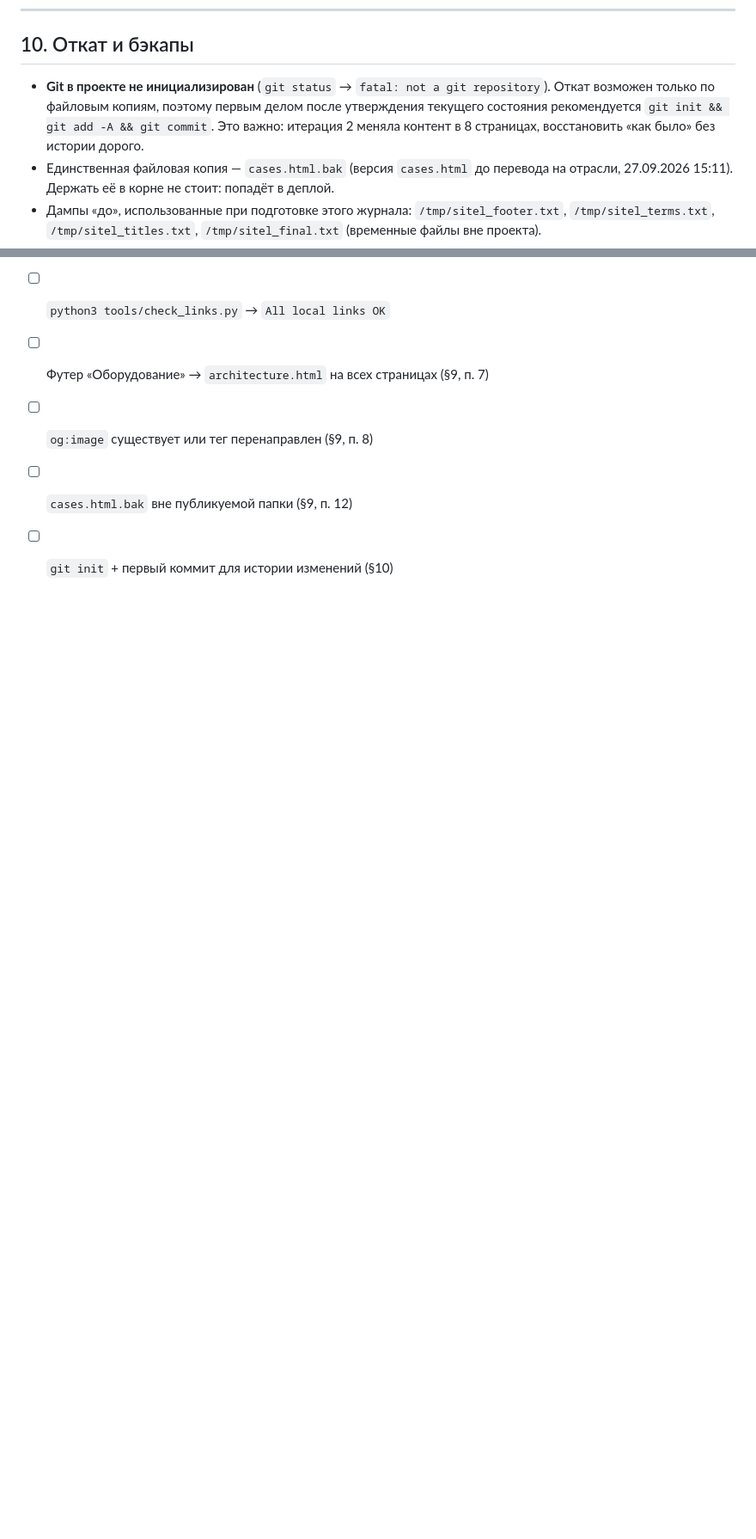
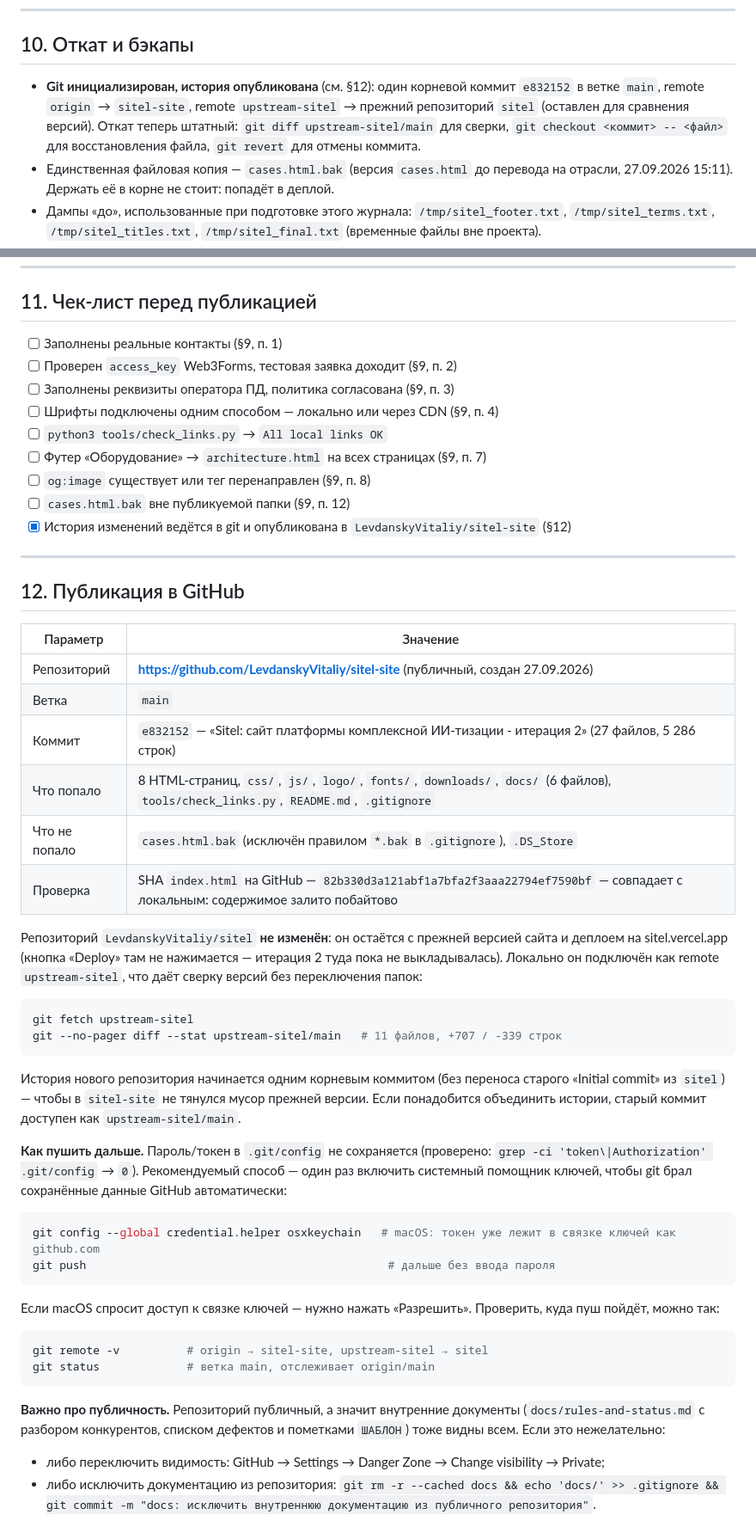
Before and after one commit to LevdanskyVitaliy/sitel-site, a Markdown page: docs/iteration-2-changelog.md, 2 parts joined by grey strips. Shown at 86% size. GitHub-like rendering; blank space fills up the shorter version.

Commit message:
docs: раздел о публикации в GitHub и статус git-истории
Журнал итерации 2: §12 (репозиторий, состав, remotes, как пушить), §10 и чек-лист приведены к текущему состоянию; docs/README.md - ссылка на репозиторий.

````diff
--- a/docs/iteration-2-changelog.md
+++ b/docs/iteration-2-changelog.md
@@ -171,7 +171,7 @@ curl -I http://127.0.0.1:8000/privacy.html
 
 ## 10. Откат и бэкапы
 
-- **Git в проекте не инициализирован** (`git status` → `fatal: not a git repository`). Откат возможен только по файловым копиям, поэтому первым делом после утверждения текущего состояния рекомендуется `git init && git add -A && git commit`. Это важно: итерация 2 меняла контент в 8 страницах, восстановить «как было» без истории дорого.
+- **Git инициализирован, история опубликована** (см. §12): один корневой коммит `e832152` в ветке `main`, remote `origin` → `sitel-site`, remote `upstream-sitel` → прежний репозиторий `sitel` (оставлен для сравнения версий). Откат теперь штатный: `git diff upstream-sitel/main` для сверки, `git checkout <коммит> -- <файл>` для восстановления файла, `git revert` для отмены коммита.
 - Единственная файловая копия — `cases.html.bak` (версия `cases.html` до перевода на отрасли, 27.09.2026 15:11). Держать её в корне не стоит: попадёт в деплой.
 - Дампы «до», использованные при подготовке этого журнала: `/tmp/sitel_footer.txt`, `/tmp/sitel_terms.txt`, `/tmp/sitel_titles.txt`, `/tmp/sitel_final.txt` (временные файлы вне проекта).
 - Что откатывается легко: тексты страниц — по таблицам §2 и §5; ссылки и подписи навигации — по §6; удалённые блоки `privacy.html` (форма, SLA, контакты) — восстановимы из `contact.html`, поскольку были его копией.
@@ -188,4 +188,45 @@ curl -I http://127.0.0.1:8000/privacy.html
 - [ ] Футер «Оборудование» → `architecture.html` на всех страницах (§9, п. 7)
 - [ ] `og:image` существует или тег перенаправлен (§9, п. 8)
 - [ ] `cases.html.bak` вне публикуемой папки (§9, п. 12)
-- [ ] `git init` + первый коммит для истории изменений (§10)
+- [x] История изменений ведётся в git и опубликована в `LevdanskyVitaliy/sitel-site` (§12)
+
+---
+
+## 12. Публикация в GitHub
+
+| Параметр | Значение |
+|---|---|
+| Репозиторий | **https://github.com/LevdanskyVitaliy/sitel-site** (публичный, создан 27.09.2026) |
+| Ветка | `main` |
+| Коммит | `e832152` — «Sitel: сайт платформы комплексной ИИ-тизации - итерация 2» (27 файлов, 5 286 строк) |
+| Что попало | 8 HTML-страниц, `css/`, `js/`, `logo/`, `fonts/`, `downloads/`, `docs/` (6 файлов), `tools/check_links.py`, `README.md`, `.gitignore` |
+| Что не попало | `cases.html.bak` (исключён правилом `*.bak` в `.gitignore`), `.DS_Store` |
+| Проверка | SHA `index.html` на GitHub — `82b330d3a121abf1a7bfa2f3aaa22794ef7590bf` — совпадает с локальным: содержимое залито побайтово |
+
+Репозиторий `LevdanskyVitaliy/sitel` **не изменён**: он остаётся с прежней версией сайта и деплоем на sitel.vercel.app (кнопка «Deploy» там не нажимается — итерация 2 туда пока не выкладывалась). Локально он подключён как remote `upstream-sitel`, что даёт сверку версий без переключения папок:
+
+```bash
+git fetch upstream-sitel
+git --no-pager diff --stat upstream-sitel/main   # 11 файлов, +707 / -339 строк
+```
+
+История нового репозитория начинается одним корневым коммитом (без переноса старого «Initial commit» из `sitel`) — чтобы в `sitel-site` не тянулся мусор прежней версии. Если понадобится объединить истории, старый коммит доступен как `upstream-sitel/main`.
+
+**Как пушить дальше.** Пароль/токен в `.git/config` не сохраняется (проверено: `grep -ci 'token\|Authorization' .git/config` → `0`). Рекомендуемый способ — один раз включить системный помощник ключей, чтобы git брал сохранённые данные GitHub автоматически:
+
+```bash
+git config --global credential.helper osxkeychain   # macOS: токен уже лежит в связке ключей как github.com
+git push                                             # дальше без ввода пароля
+```
+
+Если macOS спросит доступ к связке ключей — нужно нажать «Разрешить». Проверить, куда пуш пойдёт, можно так:
+
+```bash
+git remote -v          # origin → sitel-site, upstream-sitel → sitel
+git status             # ветка main, отслеживает origin/main
+```
+
+**Важно про публичность.** Репозиторий публичный, а значит внутренние документы (`docs/rules-and-status.md` с разбором конкурентов, списком дефектов и пометками `ШАБЛОН`) тоже видны всем. Если это нежелательно:
+
+- либо переключить видимость: GitHub → Settings → Danger Zone → Change visibility → Private;
+- либо исключить документацию из репозитория: `git rm -r --cached docs && echo 'docs/' >> .gitignore && git commit -m "docs: исключить внутреннюю документацию из публичного репозитория"`.
````
Also changed, not shown: docs/README.md (+1 -1 lines).
